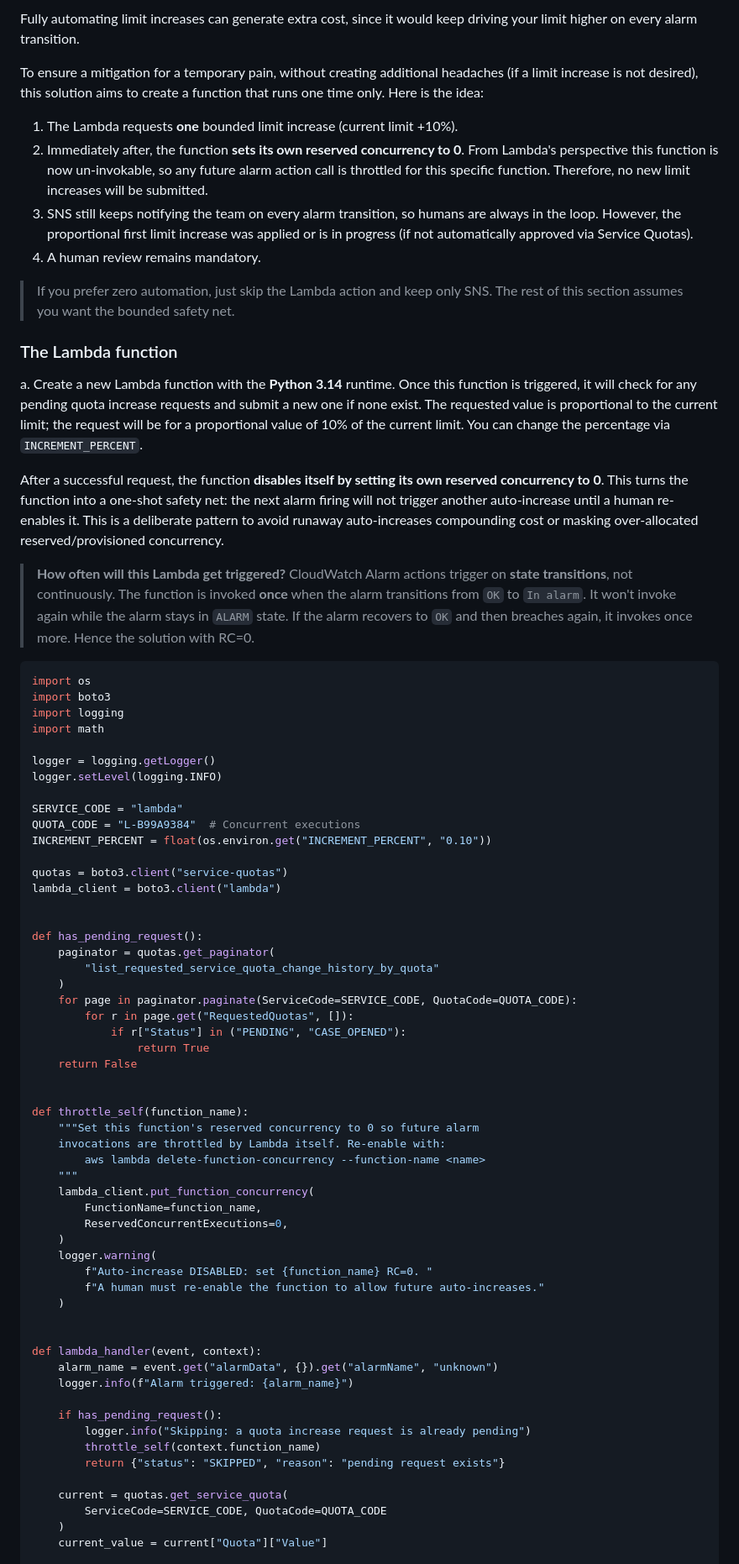
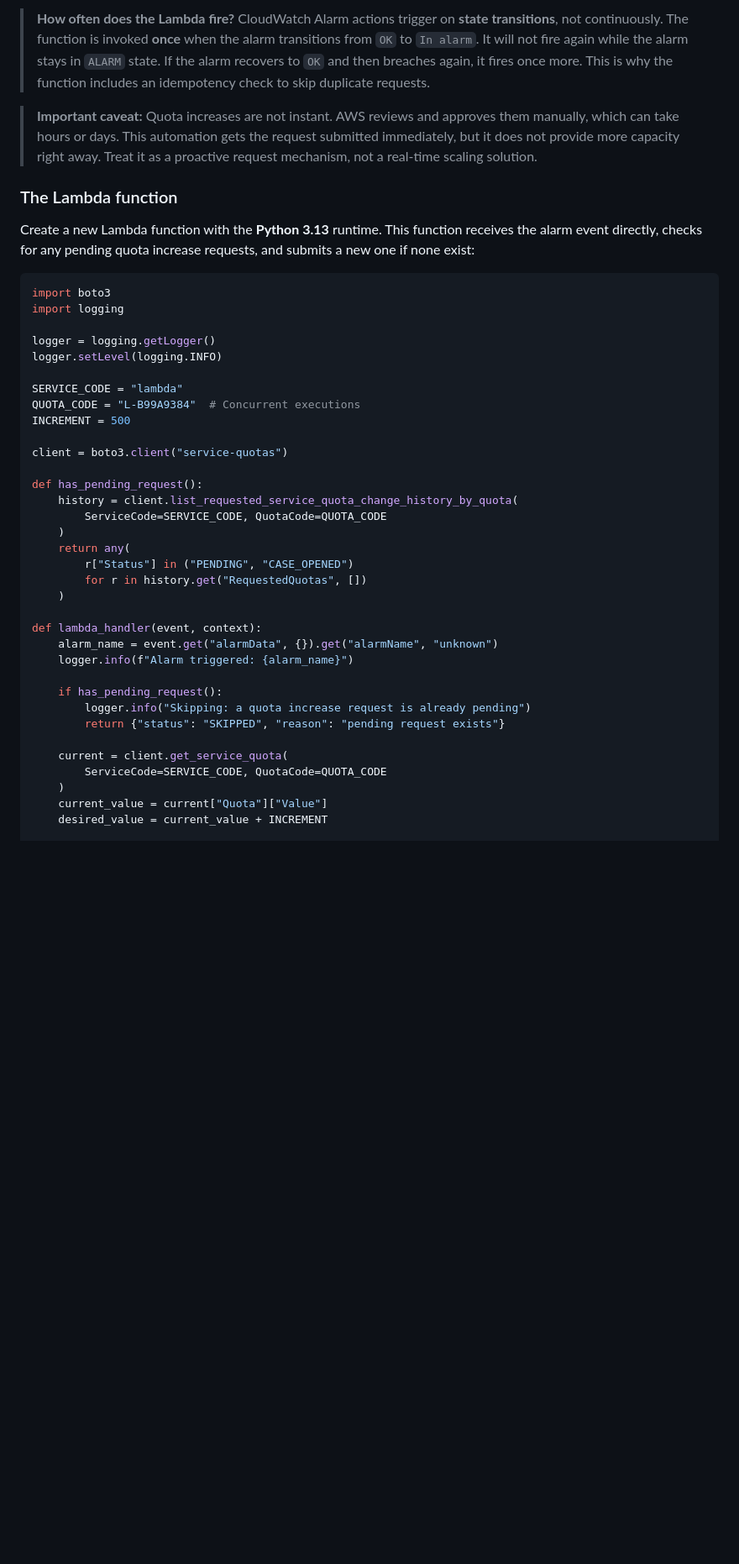
Before and after one commit to jonathanbcsouza/my_articles, a Markdown page: lambda-concurrency-monitoring/README.md, the part around one of its changes. Shown at 84% size. Drawn GitHub-style; blank space fills up the shorter version.

````diff
--- a/lambda-concurrency-monitoring/README.md
+++ b/lambda-concurrency-monitoring/README.md
@@ -278,65 +299,33 @@ Instead of just alerting, you can add a Lambda function as a **direct alarm acti
 
-Fully automating limit increases can generate extra cost, since it would keep driving your limit higher on every alarm transition.
+> **How often does the Lambda fire?** CloudWatch Alarm actions trigger on **state transitions**, not continuously. The function is invoked **once** when the alarm transitions from `OK` to `In alarm`. It will not fire again while the alarm stays in `ALARM` state. If the alarm recovers to `OK` and then breaches again, it fires once more. This is why the function includes an idempotency check to skip duplicate requests.
 
-To ensure a mitigation for a temporary pain, without creating additional headaches (if a limit increase is not desired), this solution aims to create a function that runs one time only. Here is the idea:
-
-1. The Lambda requests **one** bounded limit increase (current limit +10%).
-2. Immediately after, the function **sets its own reserved concurrency to 0**. From Lambda's perspective this function is now un-invokable, so any future alarm action call is throttled for this specific function. Therefore, no new limit increases will be submitted.
-3. SNS still keeps notifying the team on every alarm transition, so humans are always in the loop. However, the proportional first limit increase was applied or is in progress (if not automatically approved via Service Quotas).
-4. A human review remains mandatory.
-
-> If you prefer zero automation, just skip the Lambda action and keep only SNS. The rest of this section assumes you want the bounded safety net.
+> **Important caveat:** Quota increases are not instant. AWS reviews and approves them manually, which can take hours or days. This automation gets the request submitted immediately, but it does not provide more capacity right away. Treat it as a proactive request mechanism, not a real-time scaling solution.
 
 ### The Lambda function
 
-a. Create a new Lambda function with the **Python 3.14** runtime. Once this function is triggered, it will check for any pending quota increase requests and submit a new one if none exist. The requested value is proportional to the current limit; the request will be for a proportional value of 10% of the current limit. You can change the percentage via `INCREMENT_PERCENT`.
-
-After a successful request, the function **disables itself by setting its own reserved concurrency to 0**. This turns the function into a one-shot safety net: the next alarm firing will not trigger another auto-increase until a human re-enables it. This is a deliberate pattern to avoid runaway auto-increases compounding cost or masking over-allocated reserved/provisioned concurrency.
-
-> **How often will this Lambda get triggered?** CloudWatch Alarm actions trigger on **state transitions**, not continuously. The function is invoked **once** when the alarm transitions from `OK` to `In alarm`. It won't invoke again while the alarm stays in `ALARM` state. If the alarm recovers to `OK` and then breaches again, it invokes once more. Hence the solution with RC=0.
+Create a new Lambda function with the **Python 3.13** runtime. This function receives the alarm event directly, checks for any pending quota increase requests, and submits a new one if none exist:
 
 ```python
-import os
 import boto3
 import logging
-import math
 
 logger = logging.getLogger()
 logger.setLevel(logging.INFO)
 
 SERVICE_CODE = "lambda"
 QUOTA_CODE = "L-B99A9384"  # Concurrent executions
-INCREMENT_PERCENT = float(os.environ.get("INCREMENT_PERCENT", "0.10"))
+INCREMENT = 500
 
-quotas = boto3.client("service-quotas")
-lambda_client = boto3.client("lambda")
-
+client = boto3.client("service-quotas")
 
 def has_pending_request():
-    paginator = quotas.get_paginator(
-        "list_requested_service_quota_change_history_by_quota"
+    history = client.list_requested_service_quota_change_history_by_quota(
+        ServiceCode=SERVICE_CODE, QuotaCode=QUOTA_CODE
     )
-    for page in paginator.paginate(ServiceCode=SERVICE_CODE, QuotaCode=QUOTA_CODE):
-        for r in page.get("RequestedQuotas", []):
-            if r["Status"] in ("PENDING", "CASE_OPENED"):
-                return True
-    return False
-
-
-def throttle_self(function_name):
-    """Set this function's reserved concurrency to 0 so future alarm
-    invocations are throttled by Lambda itself. Re-enable with:
-        aws lambda delete-function-concurrency --function-name <name>
-    """
-    lambda_client.put_function_concurrency(
-        FunctionName=function_name,
-        ReservedConcurrentExecutions=0,
+    return any(
+        r["Status"] in ("PENDING", "CASE_OPENED")
+        for r in history.get("RequestedQuotas", [])
     )
-    logger.warning(
-        f"Auto-increase DISABLED: set {function_name} RC=0. "
-        f"A human must re-enable the function to allow future auto-increases."
-    )
-
 
 def lambda_handler(event, context):
     alarm_name = event.get("alarmData", {}).get("alarmName", "unknown")
@@ -344,11 +333,11 @@ def lambda_handler(event, context):
 
     if has_pending_request():
         logger.info("Skipping: a quota increase request is already pending")
-        throttle_self(context.function_name)
         return {"status": "SKIPPED", "reason": "pending request exists"}
 
-    current = quotas.get_service_quota(
+    current = client.get_service_quota(
         ServiceCode=SERVICE_CODE, QuotaCode=QUOTA_CODE
     )
     current_value = current["Quota"]["Value"]
+    desired_value = current_value + INCREMENT
 
````
Also changed, not shown: other parts of lambda-concurrency-monitoring/README.md (+189 -171 lines), lambda-concurrency-monitoring/images/metrics-pie-chart-full.png (added), 7 other files.
